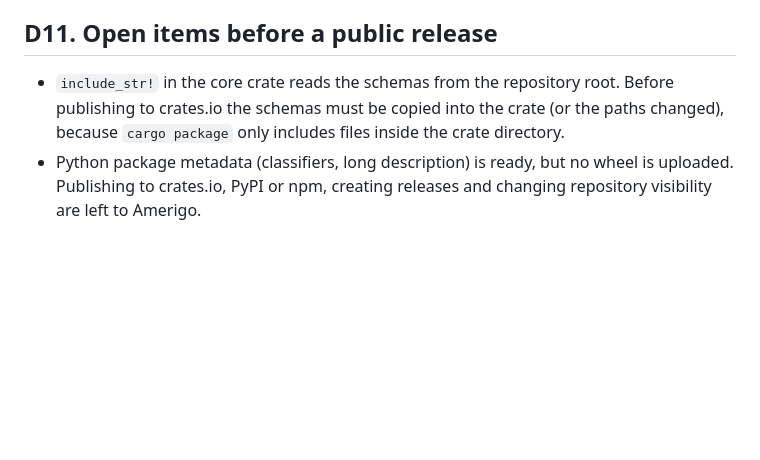
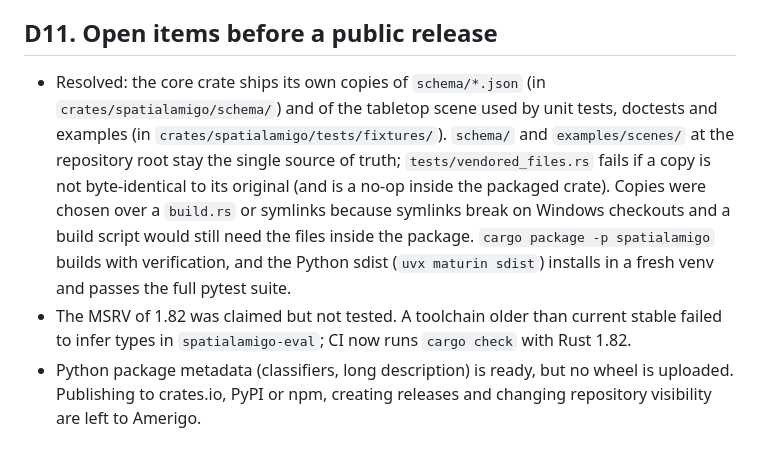
Before and after one commit to Amerigo2020/spatialAmigo, a Markdown page: docs/decisions.md, the part around the change. GitHub-like rendering; blank space fills up the shorter version.

Commit message:
docs(decisions): record how schemas are packaged with the crate (D11)
Co-Authored-By: Claude Opus 5.5 <noreply@anthropic.com>

```diff
--- a/docs/decisions.md
+++ b/docs/decisions.md
@@ -90,5 +90,6 @@ Decisions taken while building spatialAmigo autonomously. Each entry states the
 
 ## D11. Open items before a public release
 
-* `include_str!` in the core crate reads the schemas from the repository root. Before publishing to crates.io the schemas must be copied into the crate (or the paths changed), because `cargo package` only includes files inside the crate directory.
+* Resolved: the core crate ships its own copies of `schema/*.json` (in `crates/spatialamigo/schema/`) and of the tabletop scene used by unit tests, doctests and examples (in `crates/spatialamigo/tests/fixtures/`). `schema/` and `examples/scenes/` at the repository root stay the single source of truth; `tests/vendored_files.rs` fails if a copy is not byte-identical to its original (and is a no-op inside the packaged crate). Copies were chosen over a `build.rs` or symlinks because symlinks break on Windows checkouts and a build script would still need the files inside the package. `cargo package -p spatialamigo` builds with verification, and the Python sdist (`uvx maturin sdist`) installs in a fresh venv and passes the full pytest suite.
+* The MSRV of 1.82 was claimed but not tested. A toolchain older than current stable failed to infer types in `spatialamigo-eval`; CI now runs `cargo check` with Rust 1.82.
 * Python package metadata (classifiers, long description) is ready, but no wheel is uploaded. Publishing to crates.io, PyPI or npm, creating releases and changing repository visibility are left to Amerigo.
```
